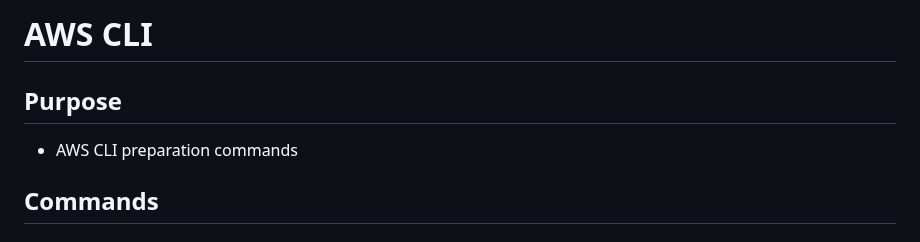
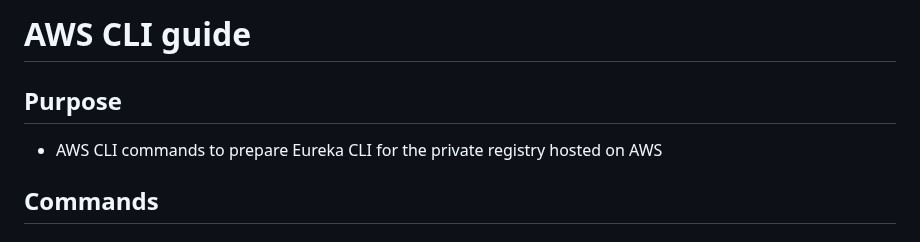
Before and after one commit to folio-org/eureka-setup, a Markdown page: eureka-cli/docs/AWS_CLI.md, the part around the change. Drawn GitHub-style.

```diff
--- a/eureka-cli/AWS_CLI.md
+++ b/eureka-cli/docs/AWS_CLI.md
@@ -1,8 +1,8 @@
-# AWS CLI
+# AWS CLI guide
 
 ## Purpose
 
-- AWS CLI preparation commands
+- AWS CLI commands to prepare Eureka CLI for the private registry hosted on AWS
 
 ## Commands
 
```
Also changed, not shown: eureka-cli/DEVELOPMENT.md (deleted, +0 -56 lines), eureka-cli/README.md (+12 -10 lines), eureka-cli/docs/BUILD.md (renamed from eureka-cli/BUILD.md, +1 -1 lines), eureka-cli/docs/DEVELOPMENT.md (added, +154 -0 lines), eureka-cli/images/mod_finance_run_config.png (added), eureka-cli/images/mod_orders_run_config.png (added), 4 other files.
